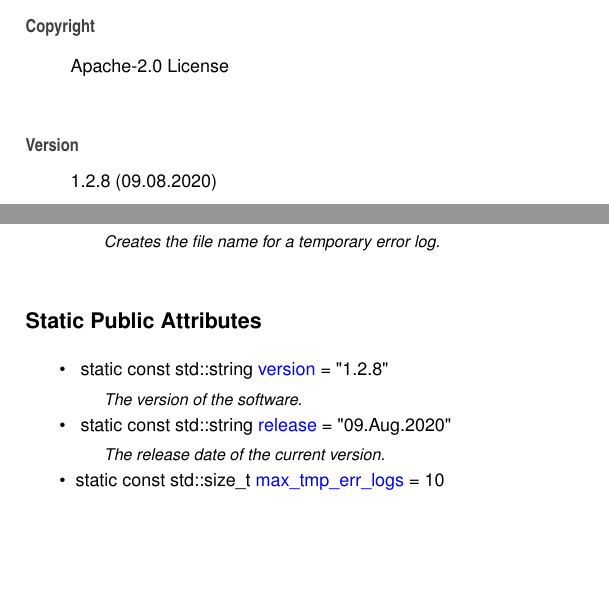
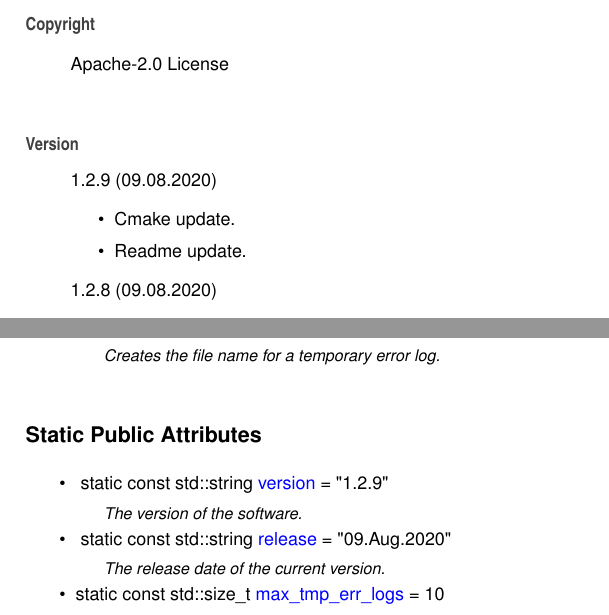
Before and after one commit to Spixmaster/tools, a LaTeX book (doc/latex/refman.tex, which reads doc/latex/index.tex, doc/latex/structtools_1_1Constants.tex): two parts of pages 7 and 17 of 59, joined at a grey line, cut so that both start at the same text, the shorter picture padded with empty space. Compiled offline with pdfLaTeX.

Commit message:
Cmake and Readme update.

```diff
--- a/doc/latex/index.tex
+++ b/doc/latex/index.tex
@@ -5,6 +5,12 @@ Matheus Gabriel Werny de Lima
 Apache-\/2.\+0 License
 \end{DoxyCopyright}
 \begin{DoxyVersion}{Version}
+1.\+2.\+9 (09.\+08.\+2020)
+\begin{DoxyItemize}
+\item Cmake update.
+\item Readme update.
+\end{DoxyItemize}
+
 1.\+2.\+8 (09.\+08.\+2020)
 \begin{DoxyItemize}
 \item Added cmake.
--- a/doc/latex/structtools_1_1Constants.tex
+++ b/doc/latex/structtools_1_1Constants.tex
@@ -26,7 +26,7 @@ static std\+::string \mbox{\hyperlink{structtools_1_1Constants_a17c6716c618af4cb
 \begin{DoxyCompactItemize}
 \item
 \mbox{\Hypertarget{structtools_1_1Constants_aa584ebf0aaeb6172368f22672114cb25}\label{structtools_1_1Constants_aa584ebf0aaeb6172368f22672114cb25}}
-static const std\+::string \mbox{\hyperlink{structtools_1_1Constants_aa584ebf0aaeb6172368f22672114cb25}{version}} = \char`\"{}1.\+2.\+8\char`\"{}
+static const std\+::string \mbox{\hyperlink{structtools_1_1Constants_aa584ebf0aaeb6172368f22672114cb25}{version}} = \char`\"{}1.\+2.\+9\char`\"{}
 \begin{DoxyCompactList}\small\item\em The version of the software. \end{DoxyCompactList}\item
 \mbox{\Hypertarget{structtools_1_1Constants_ac5ffd7fda51d548727e969911718e560}\label{structtools_1_1Constants_ac5ffd7fda51d548727e969911718e560}}
 static const std\+::string \mbox{\hyperlink{structtools_1_1Constants_ac5ffd7fda51d548727e969911718e560}{release}} = \char`\"{}09.Aug.\+2020\char`\"{}
```
Also changed, not shown: CMakeLists.txt (+1 -1 lines), doc/latex/md_README.tex (+1 -1 lines), README.md, doc/latex/classtools_1_1SHA256Engine__coll__graph.pdf, doc/latex/classtools_1_1SHA256Engine__inherit__graph.pdf, 7 other files.
